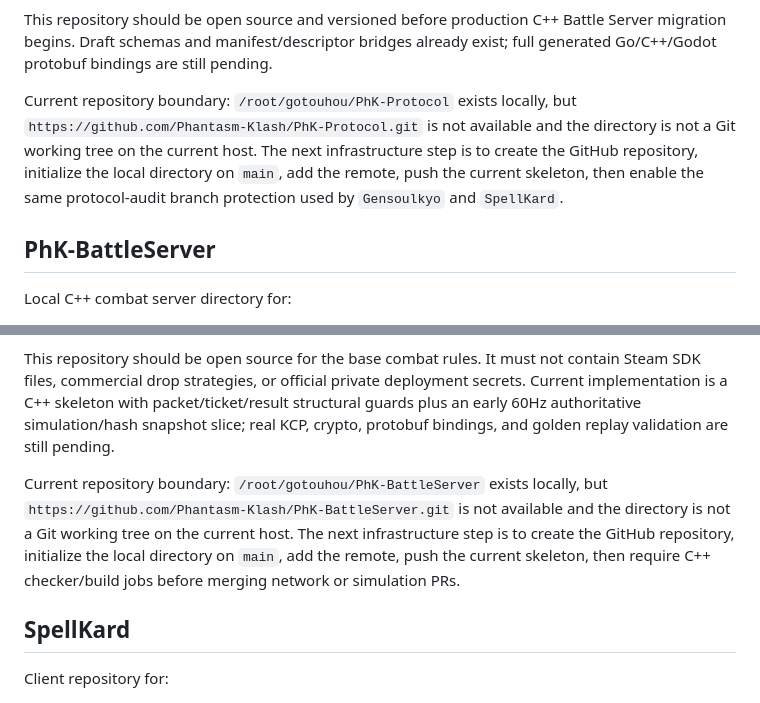
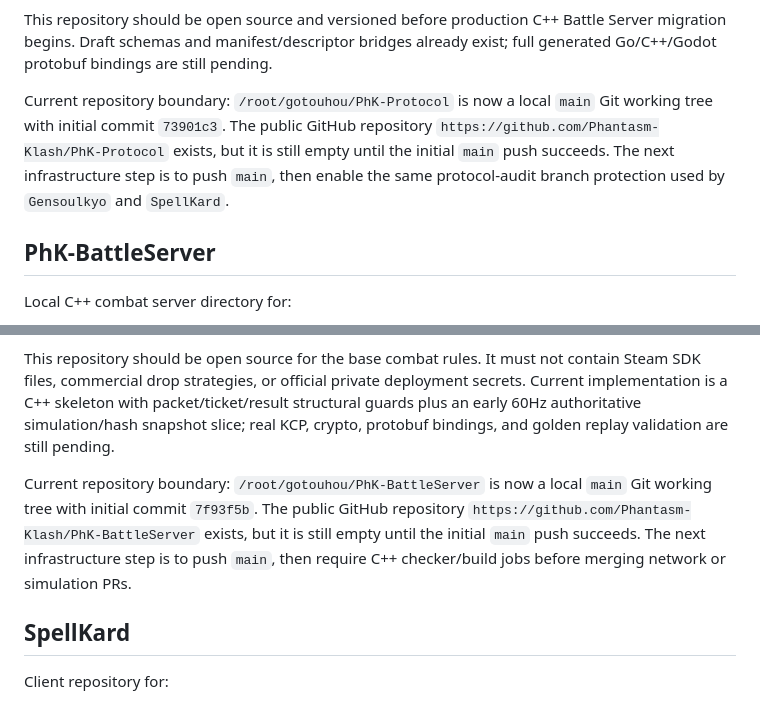
Before and after one commit to Phantasm-Klash/docs, a Markdown page: docs/repository-plan.md, 2 parts joined by grey strips. GitHub-like rendering.

```diff
--- a/docs/repository-plan.md
+++ b/docs/repository-plan.md
@@ -41,7 +41,7 @@ Local shared protocol directory for:
 
 This repository should be open source and versioned before production C++ Battle Server migration begins. Draft schemas and manifest/descriptor bridges already exist; full generated Go/C++/Godot protobuf bindings are still pending.
 
-Current repository boundary: `/root/gotouhou/PhK-Protocol` exists locally, but `https://github.com/Phantasm-Klash/PhK-Protocol.git` is not available and the directory is not a Git working tree on the current host. The next infrastructure step is to create the GitHub repository, initialize the local directory on `main`, add the remote, push the current skeleton, then enable the same protocol-audit branch protection used by `Gensoulkyo` and `SpellKard`.
+Current repository boundary: `/root/gotouhou/PhK-Protocol` is now a local `main` Git working tree with initial commit `73901c3`. The public GitHub repository `https://github.com/Phantasm-Klash/PhK-Protocol` exists, but it is still empty until the initial `main` push succeeds. The next infrastructure step is to push `main`, then enable the same protocol-audit branch protection used by `Gensoulkyo` and `SpellKard`.
 
 ## PhK-BattleServer
 
@@ -54,7 +54,7 @@ Local C++ combat server directory for:
 
 This repository should be open source for the base combat rules. It must not contain Steam SDK files, commercial drop strategies, or official private deployment secrets. Current implementation is a C++ skeleton with packet/ticket/result structural guards plus an early 60Hz authoritative simulation/hash snapshot slice; real KCP, crypto, protobuf bindings, and golden replay validation are still pending.
 
-Current repository boundary: `/root/gotouhou/PhK-BattleServer` exists locally, but `https://github.com/Phantasm-Klash/PhK-BattleServer.git` is not available and the directory is not a Git working tree on the current host. The next infrastructure step is to create the GitHub repository, initialize the local directory on `main`, add the remote, push the current skeleton, then require C++ checker/build jobs before merging network or simulation PRs.
+Current repository boundary: `/root/gotouhou/PhK-BattleServer` is now a local `main` Git working tree with initial commit `7f93f5b`. The public GitHub repository `https://github.com/Phantasm-Klash/PhK-BattleServer` exists, but it is still empty until the initial `main` push succeeds. The next infrastructure step is to push `main`, then require C++ checker/build jobs before merging network or simulation PRs.
 
 ## SpellKard
 
```
Also changed, not shown: dev/progress.md (+3 -3 lines).
